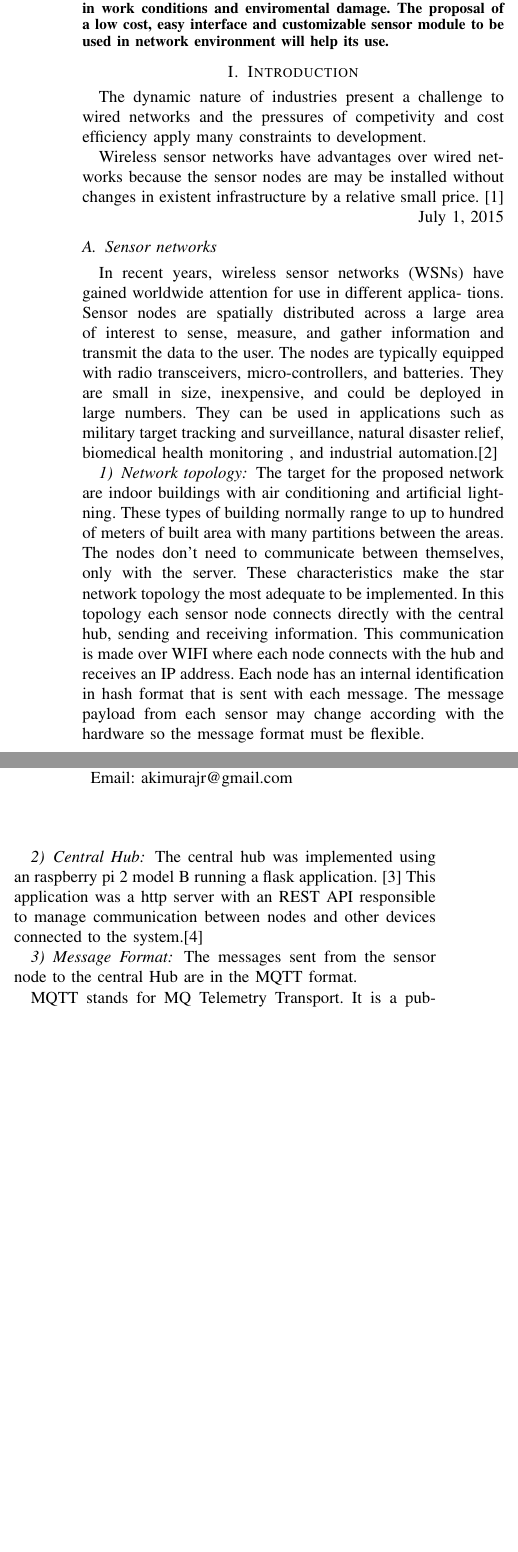
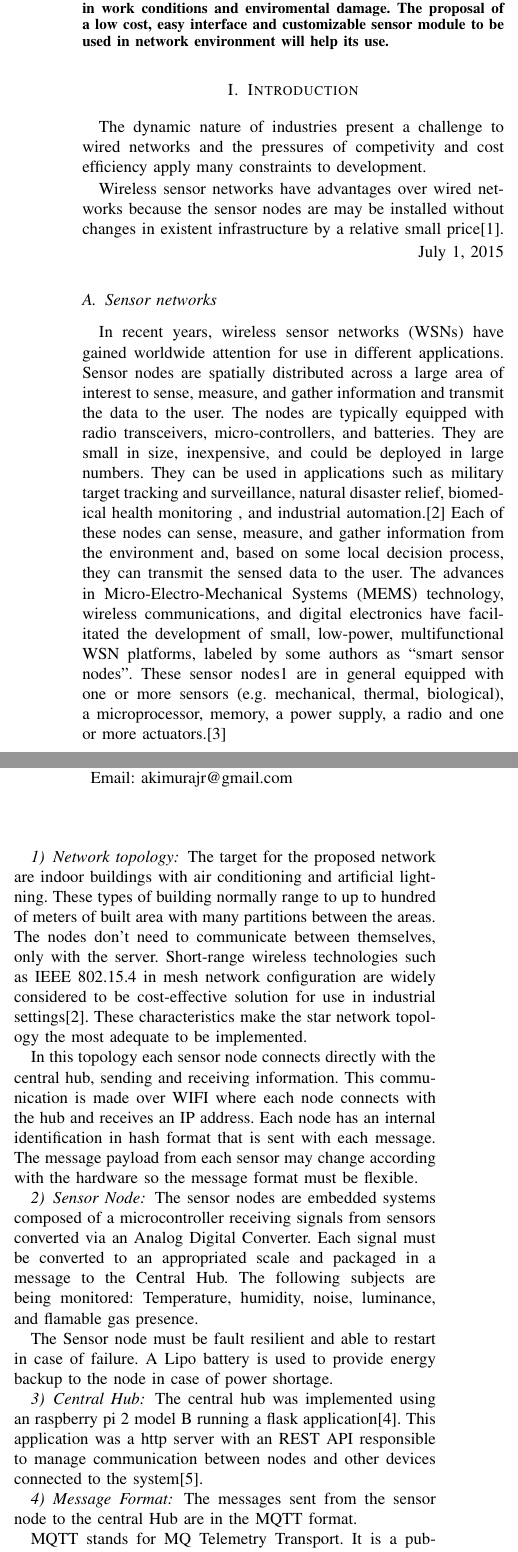
Before and after one commit to laurogama/artigo_pos, a LaTeX paper (artigo_rsm_industria.tex): two parts of the columns of page 1 of 2, joined at a grey line, cut so that both start at the same text, the shorter picture padded with empty space. Compiled offline with pdfLaTeX.

Commit message:
more content

```diff
--- a/artigo_rsm_industria.tex
+++ b/artigo_rsm_industria.tex
@@ -400,7 +400,7 @@ The proposal of a low cost, easy interface and customizable sensor module to be
 % no \IEEEPARstart
 The dynamic nature of industries present a challenge to wired networks and the pressures of competivity and cost efficiency apply many constraints to development.
 
-Wireless sensor networks have advantages over wired networks because the sensor nodes are may be installed without changes in existent infrastructure by a relative small price. \cite{PavithraL2015}
+Wireless sensor networks have advantages over wired networks because the sensor nodes are may be installed without changes in existent infrastructure by a relative small price\cite{PavithraL2015}.
 
 
 
@@ -410,26 +410,41 @@ Wireless sensor networks have advantages over wired networks because the sensor
 \hfill July 1, 2015
 
 \subsection{Sensor networks}
-In recent years, wireless sensor networks (WSNs) have gained worldwide attention for use in different applica- tions. Sensor nodes are spatially distributed across a large area of interest to sense, measure, and gather information and transmit the data to the user. The nodes are typically equipped with radio transceivers, micro-controllers, and batteries. They are small in size, inexpensive, and could be deployed in large numbers. They can be used in applications such as military target tracking and surveillance, natural disaster relief, biomedical health monitoring , and industrial automation.\cite{Cheffena2012}
+In recent years, wireless sensor networks (WSNs) have gained worldwide attention for use in different applications. Sensor nodes are spatially distributed across a large area of interest to sense, measure, and gather information and transmit the data to the user. The nodes are typically equipped with radio transceivers, micro-controllers, and batteries. They are small in size, inexpensive, and could be deployed in large numbers. They can be used in applications such as military target tracking and surveillance, natural disaster relief, biomedical health monitoring , and industrial automation.\cite{Cheffena2012}
+Each of these nodes can sense, measure, and gather information from the environment and, based on some local decision process, they can transmit the sensed data to the user. The advances in Micro-Electro-Mechanical Systems (MEMS) technology, wireless communications, and digital electronics have
+facilitated the development of small, low-power, multifunctional WSN platforms, labeled by some authors as “smart sensor nodes”. These sensor nodes1
+ are in general equipped with one or more sensors (e.g. mechanical, thermal, biological), a microprocessor, memory, a power supply, a radio and one or more actuators.\cite{Ribeiro2010}
 
 
 \subsubsection{Network topology}
 The target for the proposed network are indoor buildings with air conditioning and artificial lightning.
 These types of building normally range to up to hundred of meters of built area with many partitions between the areas.
 The nodes don’t need to communicate between themselves, only with the server.
+Short-range wireless technologies such as IEEE 802.15.4 in mesh network configuration are widely considered to be cost-effective solution for use in industrial settings\cite{Cheffena2012}.
 These characteristics make the star network topology the most adequate to be implemented.
+
 In this topology each sensor node connects directly with the central hub, sending and receiving information.
 This communication is made over WIFI where each node connects with the hub and receives an IP address.
 Each node has an internal identification in hash format that is sent with each message.
 The message payload from each sensor may change according with the hardware so the message format must be flexible.
 
 
+\subsubsection{Sensor Node}
+The sensor nodes are embedded systems composed of a microcontroller receiving signals from sensors converted via an Analog Digital Converter.
+Each signal must be converted to an appropriated scale and packaged in a message to the Central Hub.
+The following subjects are being monitored: Temperature, humidity, noise, luminance, and flamable gas presence.
+
+The Sensor node must be fault resilient and able to restart in case of failure.
+A Lipo battery is used to provide energy backup to the node in case of power shortage.
+
+
 \subsubsection{Central Hub}
-The central hub was implemented using an raspberry pi 2 model B running a flask application. \cite{Flask}
-This application was a http server with an REST API responsible to manage communication between nodes and other devices connected to the system.\cite{Fielding2000}
+The central hub was implemented using an raspberry pi 2 model B running a flask application\cite{Flask}.
+This application was a http server with an REST API responsible to manage communication between nodes and other devices connected to the system\cite{Fielding2000}.
+
 
 \subsubsection{Message Format}
 The messages sent from the sensor node to the central  Hub are in the MQTT format.
 
-MQTT stands for MQ Telemetry Transport. It is a publish/subscribe, extremely simple and lightweight messaging protocol, designed for constrained devices and low-bandwidth, high-latency or unreliable networks. The design principles are to minimise network bandwidth and device resource requirements whilst also attempting to ensure reliability and some degree of assurance of delivery. These principles also turn out to make the protocol ideal of the emerging “machine-to-machine” (M2M) or “Internet of Things” world of connected devices, and for mobile applications where bandwidth and battery power are at a premium.\cite{mqtt}
+MQTT stands for MQ Telemetry Transport. It is a publish/subscribe, extremely simple and lightweight messaging protocol, designed for constrained devices and low-bandwidth, high-latency or unreliable networks. The design principles are to minimise network bandwidth and device resource requirements whilst also attempting to ensure reliability and some degree of assurance of delivery. These principles also turn out to make the protocol ideal of the emerging “machine-to-machine” (M2M) or “Internet of Things” world of connected devices, and for mobile applications where bandwidth and battery power are at a premium\cite{mqtt}.
 The messages from the central hub to a client device are in the Json format.
@@ -542,7 +558,8 @@ JSON (JavaScript Object Notation) is a lightweight data-interchange format. \cit
 
 
 \section{Conclusion}
-The conclusion goes here.
+In this article an Architecture for Wireless sensor networks for monitoring Environmental factors is presented.
+The model takes into account the need for constant data analysis and transmission in heavy electronic noise environment.
 
 
 % use section* for acknowledgment
```
Also changed, not shown: artigo_rsm_industria.bib (+9 -0 lines), artigo_rsm_industria.tex (3 more changed lines).
